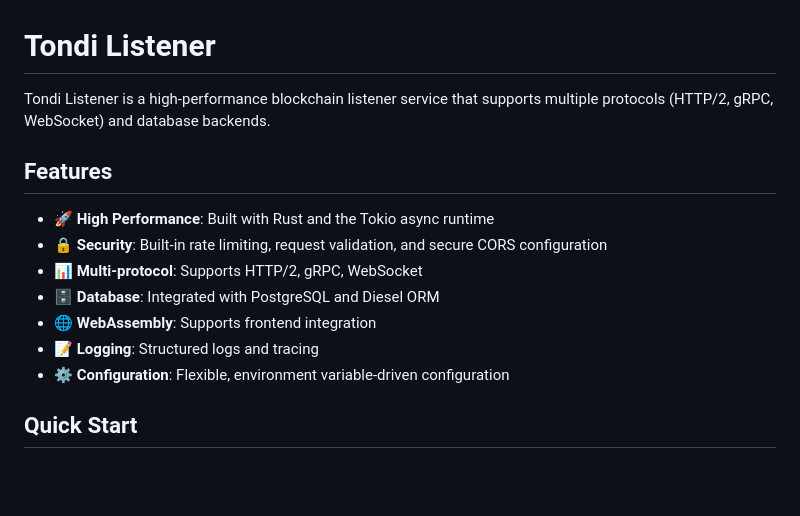
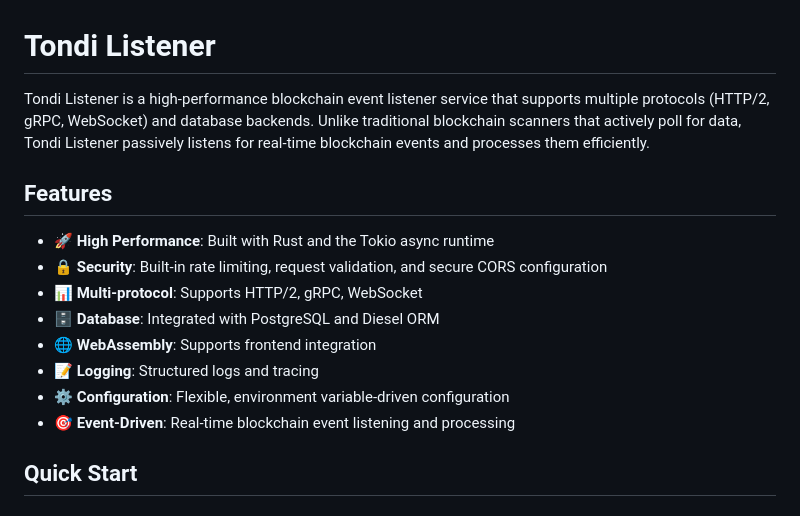
Before and after one commit to Tondi-Foundation/tondi-listener, a Markdown page: README.md, the part around one of its changes. GitHub-like rendering; blank space fills up the shorter version.

```diff
--- a/README.md
+++ b/README.md
@@ -1,7 +1,7 @@
 
 # Tondi Listener
 
-Tondi Listener is a high-performance blockchain listener service that supports multiple protocols (HTTP/2, gRPC, WebSocket) and database backends.
+Tondi Listener is a high-performance blockchain event listener service that supports multiple protocols (HTTP/2, gRPC, WebSocket) and database backends. Unlike traditional blockchain scanners that actively poll for data, Tondi Listener passively listens for real-time blockchain events and processes them efficiently.
 
 ## Features
 
@@ -12,6 +12,7 @@ Tondi Listener is a high-performance blockchain listener service that supports m
 * 🌐 **WebAssembly**: Supports frontend integration
 * 📝 **Logging**: Structured logs and tracing
 * ⚙️ **Configuration**: Flexible, environment variable-driven configuration
+* 🎯 **Event-Driven**: Real-time blockchain event listening and processing
 
 ## Quick Start
 
```
Also changed, not shown: other parts of README.md (+55 -42 lines).
